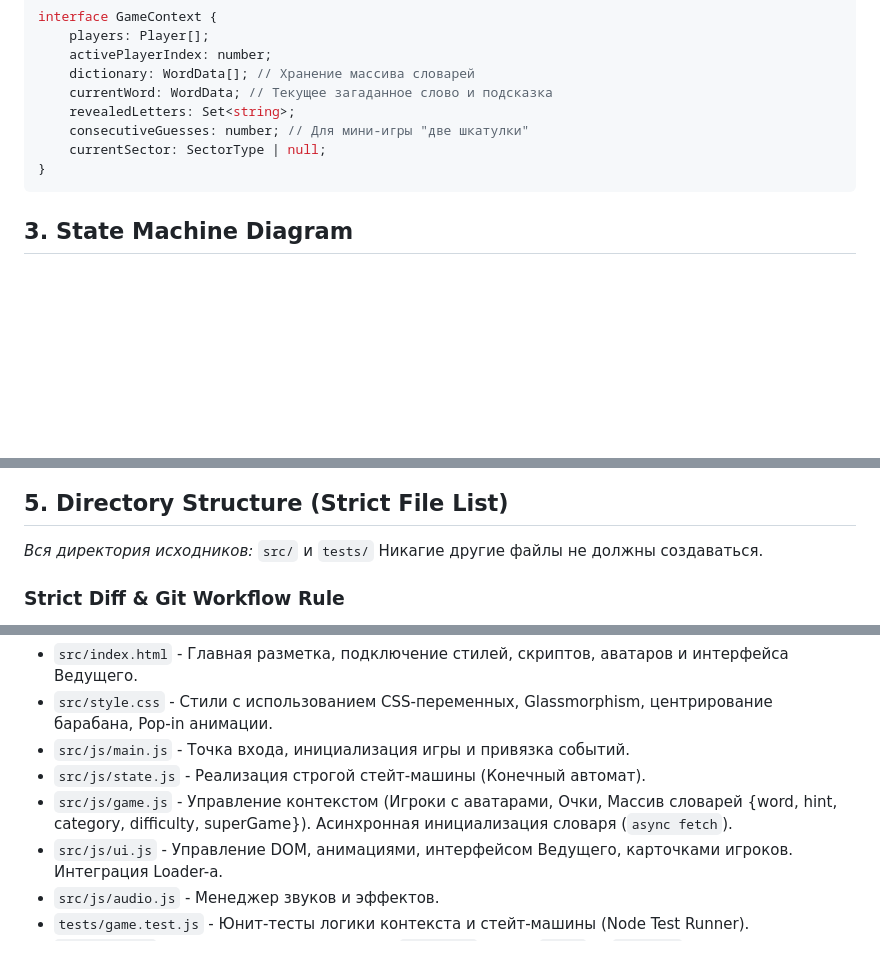
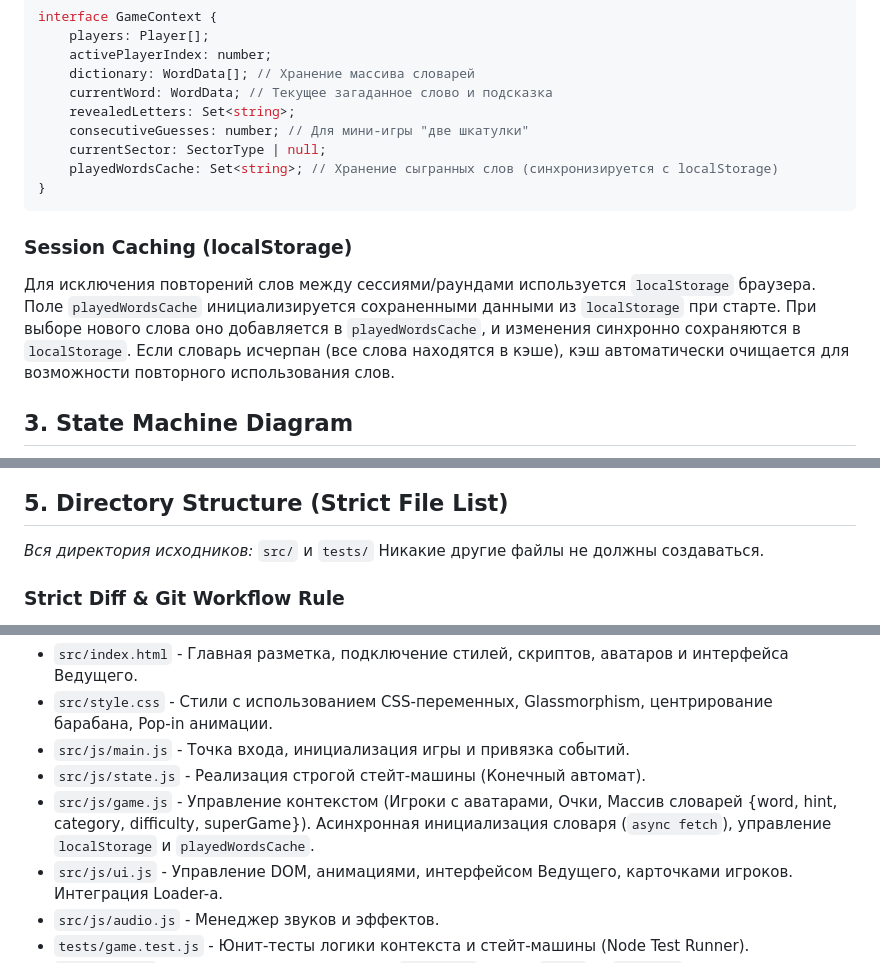
Before and after one commit to sergeibakurovus-source/pole_chudes, a Markdown page: docs/System_Design.md, 3 parts joined by grey strips. GitHub-like rendering; blank space fills up the shorter version.

Commit message:
docs(arch): system architecture and interfaces [Gate 1B approved]

````diff
--- a/docs/System_Design.md
+++ b/docs/System_Design.md
@@ -59,8 +59,13 @@ interface GameContext {
     revealedLetters: Set<string>;
     consecutiveGuesses: number; // Для мини-игры "две шкатулки"
     currentSector: SectorType | null;
+    playedWordsCache: Set<string>; // Хранение сыгранных слов (синхронизируется с localStorage)
 }
 ```
+
+### Session Caching (localStorage)
+Для исключения повторений слов между сессиями/раундами используется `localStorage` браузера.
+Поле `playedWordsCache` инициализируется сохраненными данными из `localStorage` при старте. При выборе нового слова оно добавляется в `playedWordsCache`, и изменения синхронно сохраняются в `localStorage`. Если словарь исчерпан (все слова находятся в кэше), кэш автоматически очищается для возможности повторного использования слов.
 
 ## 3. State Machine Diagram
 
@@ -145,7 +152,7 @@ sequenceDiagram
 
 ## 5. Directory Structure (Strict File List)
 *Вся директория исходников:* `src/` и `tests/`
-Никагие другие файлы не должны создаваться.
+Никакие другие файлы не должны создаваться.
 
 ### Strict Diff & Git Workflow Rule
 **Абсолютное правило для Оркестратора и Субагентов (Files Changed Protocol):**
@@ -155,7 +162,7 @@ sequenceDiagram
 - `src/style.css` - Стили с использованием CSS-переменных, Glassmorphism, центрирование барабана, Pop-in анимации.
 - `src/js/main.js` - Точка входа, инициализация игры и привязка событий.
 - `src/js/state.js` - Реализация строгой стейт-машины (Конечный автомат).
-- `src/js/game.js` - Управление контекстом (Игроки с аватарами, Очки, Массив словарей {word, hint, category, difficulty, superGame}). Асинхронная инициализация словаря (`async fetch`).
+- `src/js/game.js` - Управление контекстом (Игроки с аватарами, Очки, Массив словарей {word, hint, category, difficulty, superGame}). Асинхронная инициализация словаря (`async fetch`), управление `localStorage` и `playedWordsCache`.
 - `src/js/ui.js` - Управление DOM, анимациями, интерфейсом Ведущего, карточками игроков. Интеграция Loader-а.
 - `src/js/audio.js` - Менеджер звуков и эффектов.
 - `tests/game.test.js` - Юнит-тесты логики контекста и стейт-машины (Node Test Runner).
````
Also changed, not shown: other parts of docs/System_Design.md (+3 -1 lines).
